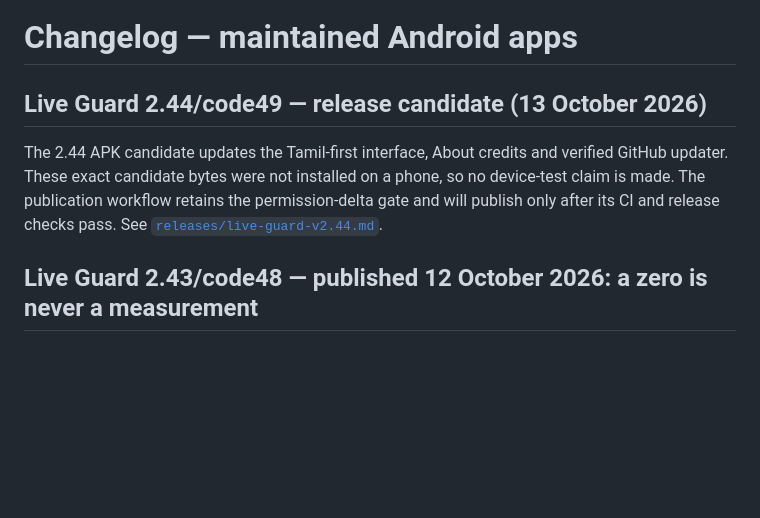
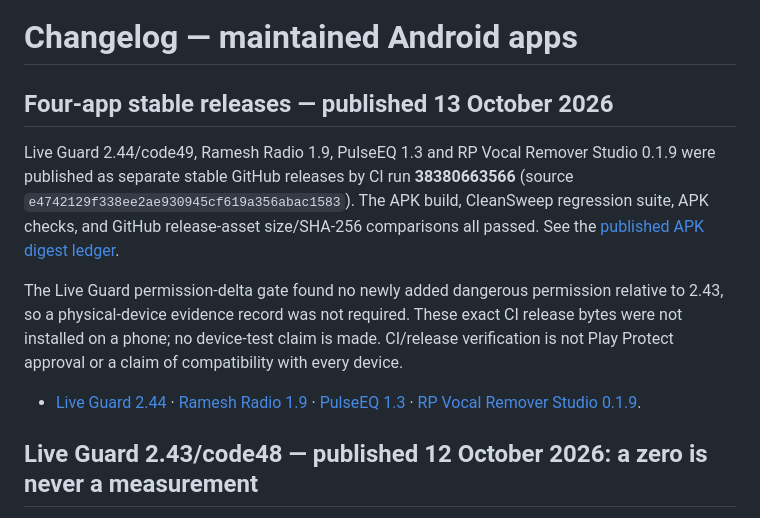
Before and after one commit to universalrp2003/InternetRadio, a Markdown page: CHANGELOG.md, the part around the change. Drawn GitHub-style; blank space fills up the shorter version.

Commit message:
Record verified four-app release assets
Co-authored-by: arena-agent <297053741+arena-agent@users.noreply.github.com>

```diff
--- a/CHANGELOG.md
+++ b/CHANGELOG.md
@@ -1,8 +1,13 @@
 # Changelog — maintained Android apps
 
-## Live Guard 2.44/code49 — release candidate (13 October 2026)
+## Four-app stable releases — published 13 October 2026
 
-The 2.44 APK candidate updates the Tamil-first interface, About credits and verified GitHub updater. These exact candidate bytes were not installed on a phone, so no device-test claim is made. The publication workflow retains the permission-delta gate and will publish only after its CI and release checks pass. See [`releases/live-guard-v2.44.md`](releases/live-guard-v2.44.md).
+Live Guard 2.44/code49, Ramesh Radio 1.9, PulseEQ 1.3 and RP Vocal Remover Studio 0.1.9 were published as separate stable GitHub releases by CI run **38380663566** (source `e4742129f338ee2ae930945cf619a356abac1583`). The APK build, CleanSweep regression suite, APK checks, and GitHub release-asset size/SHA-256 comparisons all passed. See the [published APK digest ledger](docs/published-release-digests.md).
+
+The Live Guard permission-delta gate found no newly added dangerous permission relative to 2.43, so a physical-device evidence record was not required. These exact CI release bytes were not installed on a phone; no device-test claim is made. CI/release verification is not Play Protect approval or a claim of compatibility with every device.
+
+- [Live Guard 2.44](https://github.com/universalrp2003/InternetRadio/releases/tag/live-guard-v2.44) · [Ramesh Radio 1.9](https://github.com/universalrp2003/InternetRadio/releases/tag/ramesh-radio-v1.9) · [PulseEQ 1.3](https://github.com/universalrp2003/InternetRadio/releases/tag/pulseeq-v1.3) · [RP Vocal Remover Studio 0.1.9](https://github.com/universalrp2003/InternetRadio/releases/tag/rp-vocal-remover-studio-v0.1.9).
+
 
 ## Live Guard 2.43/code48 — published 12 October 2026: a zero is never a measurement
 
```
Also changed, not shown: docs/published-release-digests.md (added, +12 -0 lines).
